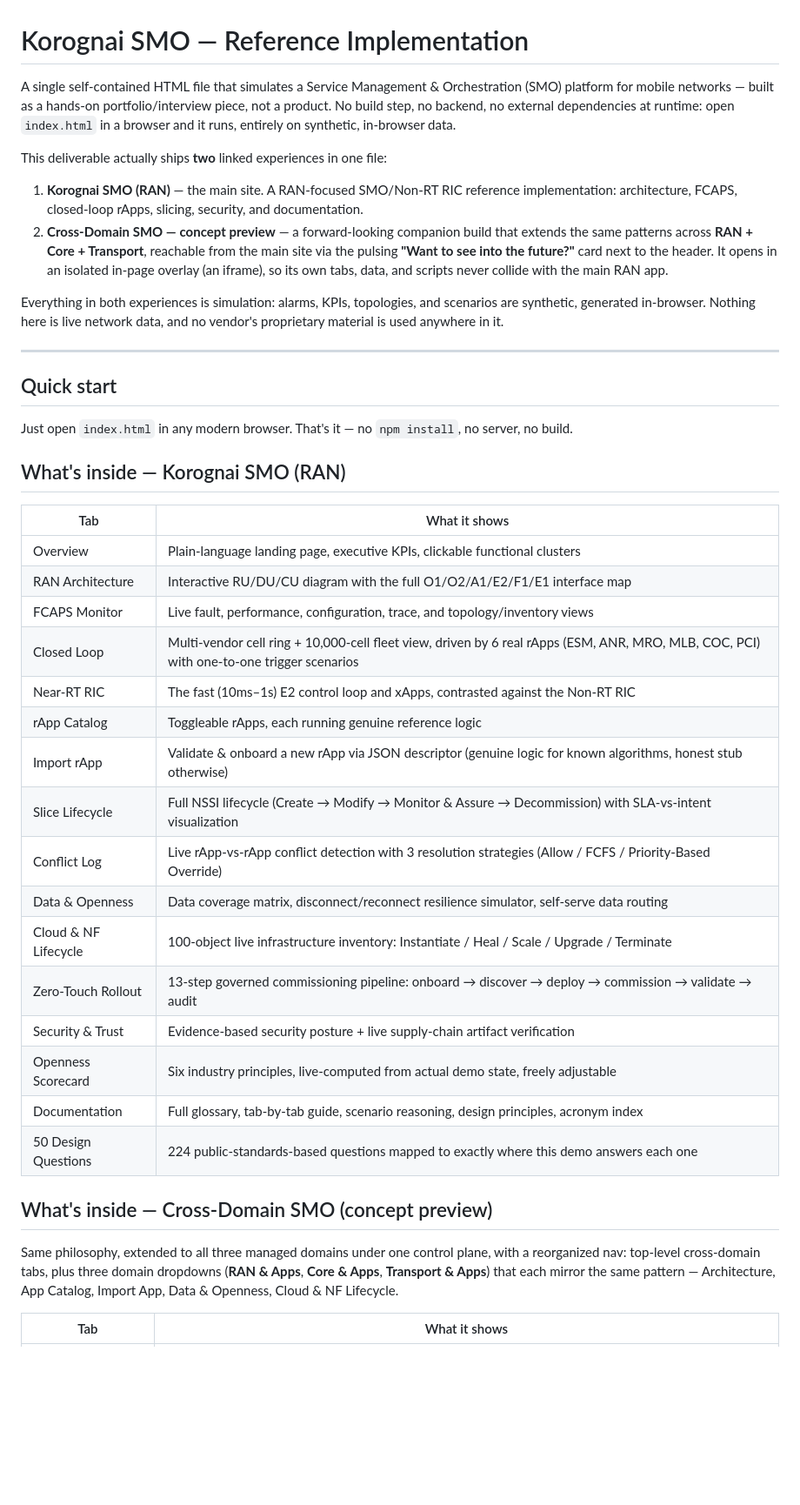
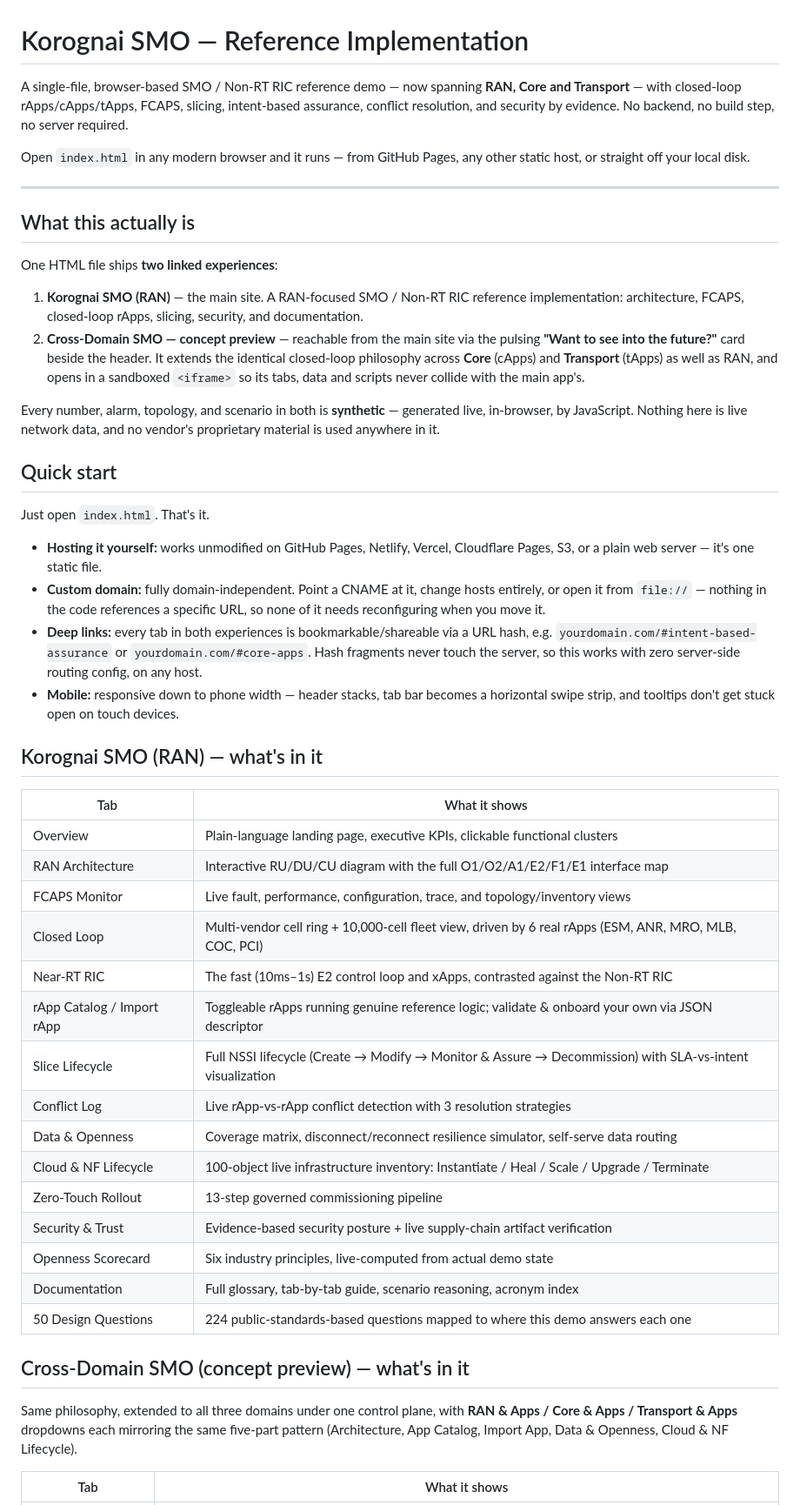
Before and after one commit to yoroyarell/KorognaiSMO, a Markdown page: README.md, the part around one of its changes. Shown at 87% size. GitHub-like rendering; blank space fills up the shorter version.

```diff
--- a/README.md
+++ b/README.md
@@ -1,44 +1,52 @@
 # Korognai SMO — Reference Implementation
 
-A single self-contained HTML file that simulates a Service Management & Orchestration (SMO) platform for mobile networks — built as a hands-on portfolio/interview piece, not a product. No build step, no backend, no external dependencies at runtime: open `index.html` in a browser and it runs, entirely on synthetic, in-browser data.
+A single-file, browser-based SMO / Non-RT RIC reference demo — now spanning **RAN, Core and Transport** — with closed-loop rApps/cApps/tApps, FCAPS, slicing, intent-based assurance, conflict resolution, and security by evidence. No backend, no build step, no server required.
 
-This deliverable actually ships **two** linked experiences in one file:
-
-1. **Korognai SMO (RAN)** — the main site. A RAN-focused SMO/Non-RT RIC reference implementation: architecture, FCAPS, closed-loop rApps, slicing, security, and documentation.
-2. **Cross-Domain SMO — concept preview** — a forward-looking companion build that extends the same patterns across **RAN + Core + Transport**, reachable from the main site via the pulsing **"Want to see into the future?"** card next to the header. It opens in an isolated in-page overlay (an iframe), so its own tabs, data, and scripts never collide with the main RAN app.
-
-Everything in both experiences is simulation: alarms, KPIs, topologies, and scenarios are synthetic, generated in-browser. Nothing here is live network data, and no vendor's proprietary material is used anywhere in it.
+Open `index.html` in any modern browser and it runs — from GitHub Pages, any other static host, or straight off your local disk.
 
 ---
 
+## What this actually is
+
+One HTML file ships **two linked experiences**:
+
+1. **Korognai SMO (RAN)** — the main site. A RAN-focused SMO / Non-RT RIC reference implementation: architecture, FCAPS, closed-loop rApps, slicing, security, and documentation.
+2. **Cross-Domain SMO — concept preview** — reachable from the main site via the pulsing **"Want to see into the future?"** card beside the header. It extends the identical closed-loop philosophy across **Core** (cApps) and **Transport** (tApps) as well as RAN, and opens in a sandboxed `<iframe>` so its tabs, data and scripts never collide with the main app's.
+
+Every number, alarm, topology, and scenario in both is **synthetic** — generated live, in-browser, by JavaScript. Nothing here is live network data, and no vendor's proprietary material is used anywhere in it.
+
 ## Quick start
 
-Just open `index.html` in any modern browser. That's it — no `npm install`, no server, no build.
+Just open `index.html`. That's it.
 
-## What's inside — Korognai SMO (RAN)
+- **Hosting it yourself:** works unmodified on GitHub Pages, Netlify, Vercel, Cloudflare Pages, S3, or a plain web server — it's one static file.
+- **Custom domain:** fully domain-independent. Point a CNAME at it, change hosts entirely, or open it from `file://` — nothing in the code references a specific URL, so none of it needs reconfiguring when you move it.
+- **Deep links:** every tab in both experiences is bookmarkable/shareable via a URL hash, e.g. `yourdomain.com/#intent-based-assurance` or `yourdomain.com/#core-apps`. Hash fragments never touch the server, so this works with zero server-side routing config, on any host.
+- **Mobile:** responsive down to phone width — header stacks, tab bar becomes a horizontal swipe strip, and tooltips don't get stuck open on touch devices.
+
+## Korognai SMO (RAN) — what's in it
 
 | Tab | What it shows |
 |---|---|
 | Overview | Plain-language landing page, executive KPIs, clickable functional clusters |
 | RAN Architecture | Interactive RU/DU/CU diagram with the full O1/O2/A1/E2/F1/E1 interface map |
 | FCAPS Monitor | Live fault, performance, configuration, trace, and topology/inventory views |
-| Closed Loop | Multi-vendor cell ring + 10,000-cell fleet view, driven by 6 real rApps (ESM, ANR, MRO, MLB, COC, PCI) with one-to-one trigger scenarios |
+| Closed Loop | Multi-vendor cell ring + 10,000-cell fleet view, driven by 6 real rApps (ESM, ANR, MRO, MLB, COC, PCI) |
 | Near-RT RIC | The fast (10ms–1s) E2 control loop and xApps, contrasted against the Non-RT RIC |
-| rApp Catalog | Toggleable rApps, each running genuine reference logic |
-| Import rApp | Validate & onboard a new rApp via JSON descriptor (genuine logic for known algorithms, honest stub otherwise) |
+| rApp Catalog / Import rApp | Toggleable rApps running genuine reference logic; validate & onboard your own via JSON descriptor |
 | Slice Lifecycle | Full NSSI lifecycle (Create → Modify → Monitor & Assure → Decommission) with SLA-vs-intent visualization |
-| Conflict Log | Live rApp-vs-rApp conflict detection with 3 resolution strategies (Allow / FCFS / Priority-Based Override) |
-| Data & Openness | Data coverage matrix, disconnect/reconnect resilience simulator, self-serve data routing |
+| Conflict Log | Live rApp-vs-rApp conflict detection with 3 resolution strategies |
+| Data & Openness | Coverage matrix, disconnect/reconnect resilience simulator, self-serve data routing |
 | Cloud & NF Lifecycle | 100-object live infrastructure inventory: Instantiate / Heal / Scale / Upgrade / Terminate |
-| Zero-Touch Rollout | 13-step governed commissioning pipeline: onboard → discover → deploy → commission → validate → audit |
+| Zero-Touch Rollout | 13-step governed commissioning pipeline |
 | Security & Trust | Evidence-based security posture + live supply-chain artifact verification |
-| Openness Scorecard | Six industry principles, live-computed from actual demo state, freely adjustable |
-| Documentation | Full glossary, tab-by-tab guide, scenario reasoning, design principles, acronym index |
-| 50 Design Questions | 224 public-standards-based questions mapped to exactly where this demo answers each one |
+| Openness Scorecard | Six industry principles, live-computed from actual demo state |
+| Documentation | Full glossary, tab-by-tab guide, scenario reasoning, acronym index |
+| 50 Design Questions | 224 public-standards-based questions mapped to where this demo answers each one |
 
-## What's inside — Cross-Domain SMO (concept preview)
+## Cross-Domain SMO (concept preview) — what's in it
 
-Same philosophy, extended to all three managed domains under one control plane, with a reorganized nav: top-level cross-domain tabs, plus three domain dropdowns (**RAN & Apps**, **Core & Apps**, **Transport & Apps**) that each mirror the same pattern — Architecture, App Catalog, Import App, Data & Openness, Cloud & NF Lifecycle.
+Same philosophy, extended to all three domains under one control plane, with **RAN & Apps / Core & Apps / Transport & Apps** dropdowns each mirroring the same five-part pattern (Architecture, App Catalog, Import App, Data & Openness, Cloud & NF Lifecycle).
 
 | Tab | What it shows |
 |---|---|
```
Also changed, not shown: other parts of README.md (+21 -21 lines).
